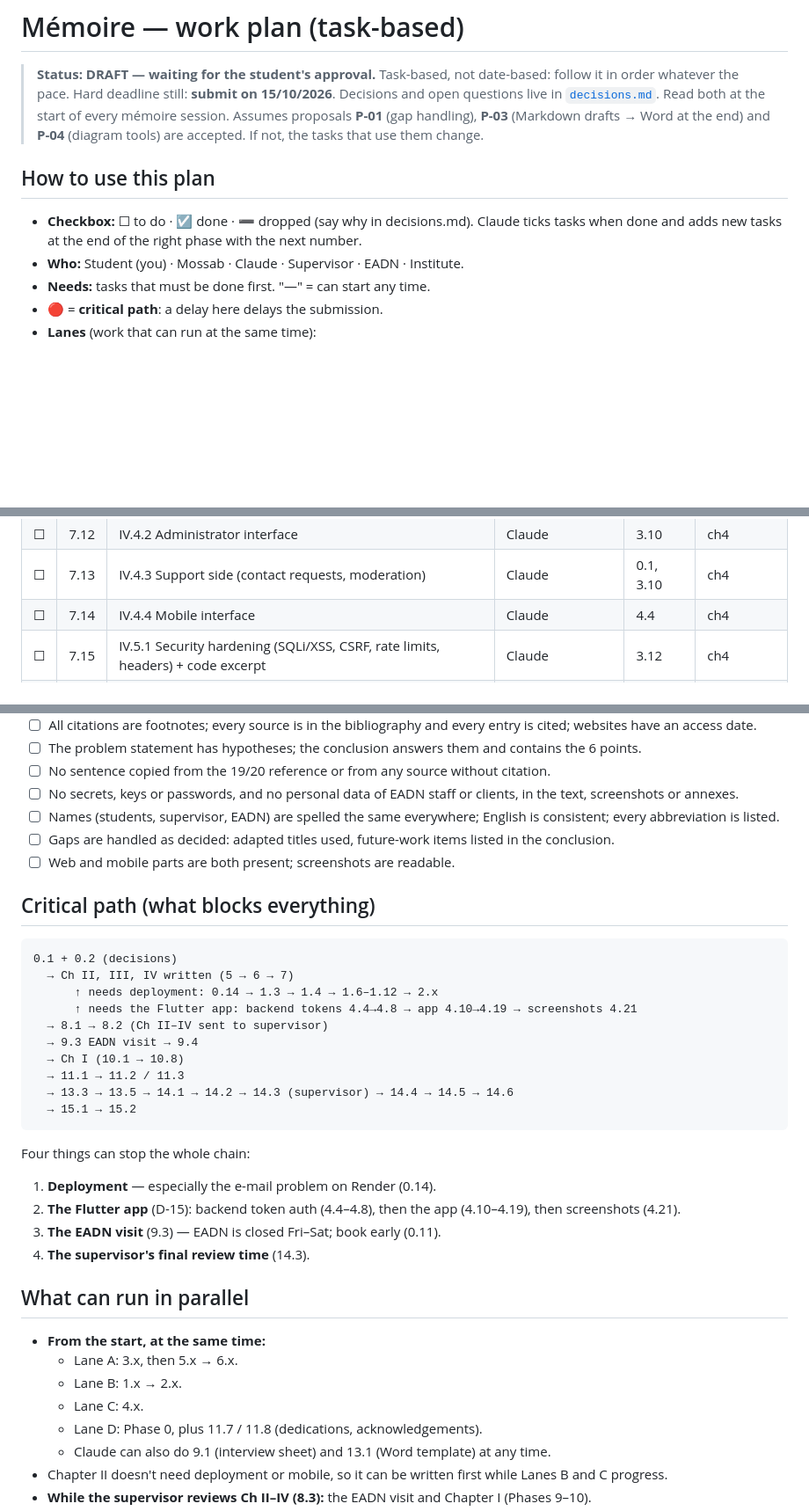
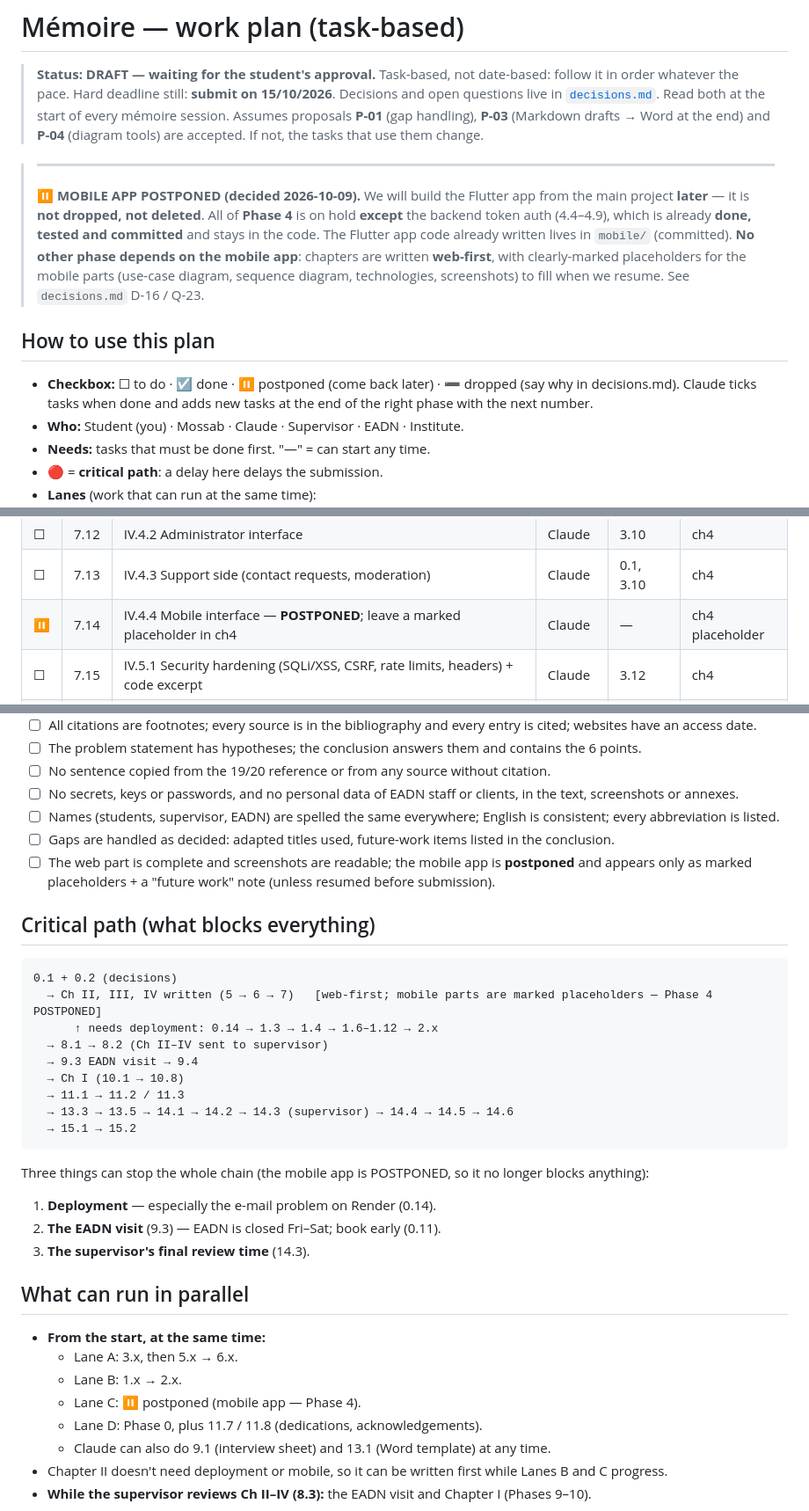
Before and after one commit to mossabsrh/nexus-vpn, a Markdown page: docs/memoire/plan.md, 3 parts joined by grey strips. Shown at 88% size. Drawn GitHub-style; blank space fills up the shorter version.

````diff
--- a/docs/memoire/plan.md
+++ b/docs/memoire/plan.md
@@ -5,9 +5,12 @@
 > Decisions and open questions live in [`decisions.md`](decisions.md). Read both at the start of every mémoire session.
 > Assumes proposals **P-01** (gap handling), **P-03** (Markdown drafts → Word at the end) and **P-04** (diagram tools) are accepted. If not, the tasks that use them change.
 
+> ---
+> ⏸️ **MOBILE APP POSTPONED (decided 2026-10-09).** We will build the Flutter app from the main project **later** — it is **not dropped, not deleted**. All of **Phase 4** is on hold **except** the backend token auth (4.4–4.9), which is already **done, tested and committed** and stays in the code. The Flutter app code already written lives in `mobile/` (committed). **No other phase depends on the mobile app**: chapters are written **web-first**, with clearly-marked placeholders for the mobile parts (use-case diagram, sequence diagram, technologies, screenshots) to fill when we resume. See `decisions.md` D-16 / Q-23.
+
 ## How to use this plan
 
-- **Checkbox:** ☐ to do · ☑ done · ➖ dropped (say why in decisions.md). Claude ticks tasks when done and adds new tasks at the end of the right phase with the next number.
+- **Checkbox:** ☐ to do · ☑ done · ⏸️ postponed (come back later) · ➖ dropped (say why in decisions.md). Claude ticks tasks when done and adds new tasks at the end of the right phase with the next number.
 - **Who:** Student (you) · Mossab · Claude · Supervisor · EADN · Institute.
 - **Needs:** tasks that must be done first. "—" = can start any time.
 - 🔴 = **critical path**: a delay here delays the submission.
@@ -202,7 +207,7 @@ Output folders (created when needed):
 | ☐ | 7.11 | IV.4.1 Client interface walkthrough (screenshots + captions) | Claude | 3.10 | ch4 |
 | ☐ | 7.12 | IV.4.2 Administrator interface | Claude | 3.10 | ch4 |
 | ☐ | 7.13 | IV.4.3 Support side (contact requests, moderation) | Claude | 0.1, 3.10 | ch4 |
-| ☐ | 7.14 | IV.4.4 Mobile interface | Claude | 4.4 | ch4 |
+| ⏸️ | 7.14 | IV.4.4 Mobile interface — **POSTPONED**; leave a marked placeholder in ch4 | Claude | — | ch4 placeholder |
 | ☐ | 7.15 | IV.5.1 Security hardening (SQLi/XSS, CSRF, rate limits, headers) + code excerpt | Claude | 3.12 | ch4 |
 | ☐ | 7.16 | IV.5.2 Payment gateway integration (flow, HMAC webhook, idempotency) + code excerpt | Claude | 3.12 | ch4 |
 | ☐ | 7.17 | IV.5.3 Notification system (e-mails + scheduled tasks) | Claude | 0.1, 0.14 | ch4 |
@@ -311,15 +316,14 @@ Output folders (created when needed):
 - ☐ No secrets, keys or passwords, and no personal data of EADN staff or clients, in the text, screenshots or annexes.
 - ☐ Names (students, supervisor, EADN) are spelled the same everywhere; English is consistent; every abbreviation is listed.
 - ☐ Gaps are handled as decided: adapted titles used, future-work items listed in the conclusion.
-- ☐ Web and mobile parts are both present; screenshots are readable.
+- ☐ The web part is complete and screenshots are readable; the mobile app is **postponed** and appears only as marked placeholders + a "future work" note (unless resumed before submission).
 
 ## Critical path (what blocks everything)
 
 ```
 0.1 + 0.2 (decisions)
-  → Ch II, III, IV written (5 → 6 → 7)
+  → Ch II, III, IV written (5 → 6 → 7)   [web-first; mobile parts are marked placeholders — Phase 4 POSTPONED]
       ↑ needs deployment: 0.14 → 1.3 → 1.4 → 1.6–1.12 → 2.x
-      ↑ needs the Flutter app: backend tokens 4.4→4.8 → app 4.10→4.19 → screenshots 4.21
   → 8.1 → 8.2 (Ch II–IV sent to supervisor)
   → 9.3 EADN visit → 9.4
   → Ch I (10.1 → 10.8)
@@ -328,18 +332,17 @@ Output folders (created when needed):
   → 15.1 → 15.2
 ```
 
-Four things can stop the whole chain:
+Three things can stop the whole chain (the mobile app is POSTPONED, so it no longer blocks anything):
 1. **Deployment** — especially the e-mail problem on Render (0.14).
-2. **The Flutter app** (D-15): backend token auth (4.4–4.8), then the app (4.10–4.19), then screenshots (4.21).
-3. **The EADN visit** (9.3) — EADN is closed Fri–Sat; book early (0.11).
-4. **The supervisor's final review time** (14.3).
+2. **The EADN visit** (9.3) — EADN is closed Fri–Sat; book early (0.11).
+3. **The supervisor's final review time** (14.3).
 
 ## What can run in parallel
 
 - **From the start, at the same time:**
   - Lane A: 3.x, then 5.x → 6.x.
   - Lane B: 1.x → 2.x.
-  - Lane C: 4.x.
+  - Lane C: ⏸️ postponed (mobile app — Phase 4).
   - Lane D: Phase 0, plus 11.7 / 11.8 (dedications, acknowledgements).
   - Claude can also do 9.1 (interview sheet) and 13.1 (Word template) at any time.
 - Chapter II doesn't need deployment or mobile, so it can be written first while Lanes B and C progress.
````
Also changed, not shown: other parts of docs/memoire/plan.md (+33 -30 lines), docs/memoire/decisions.md (+7 -4 lines), docs/memoire/eadn-interview-sheet.md (added, +155 -0 lines).
